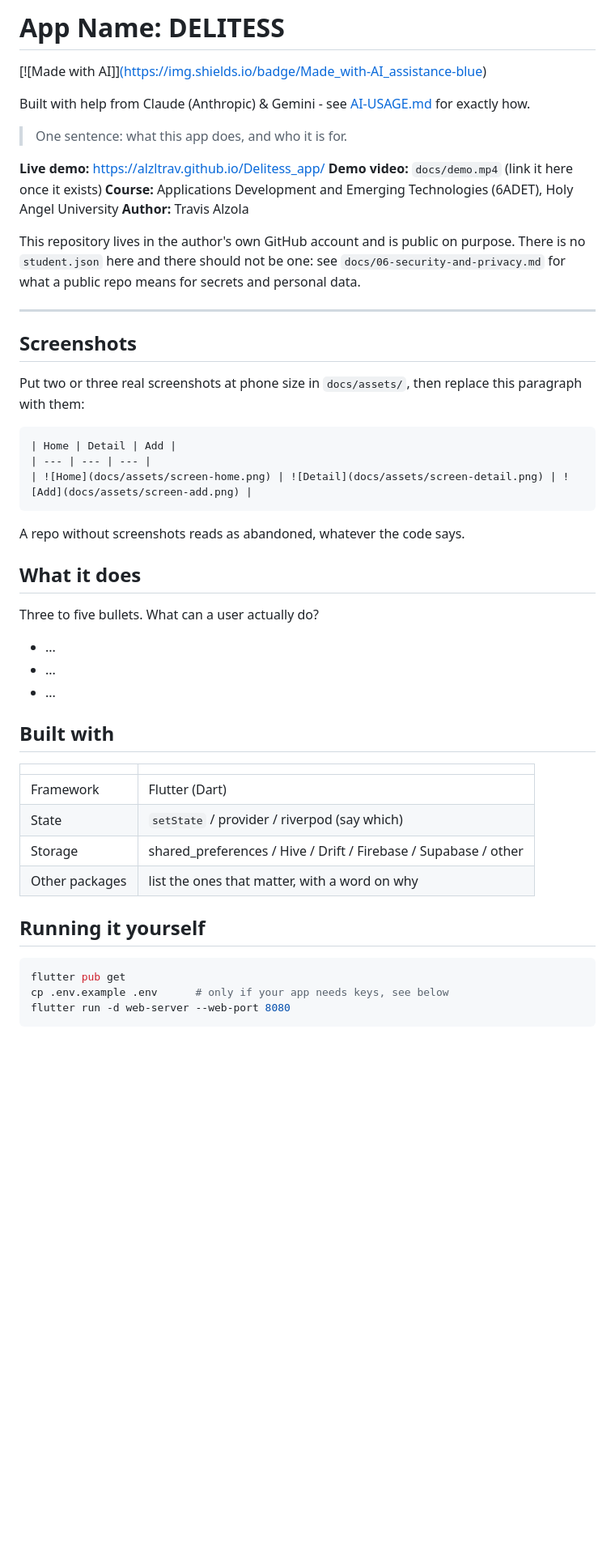
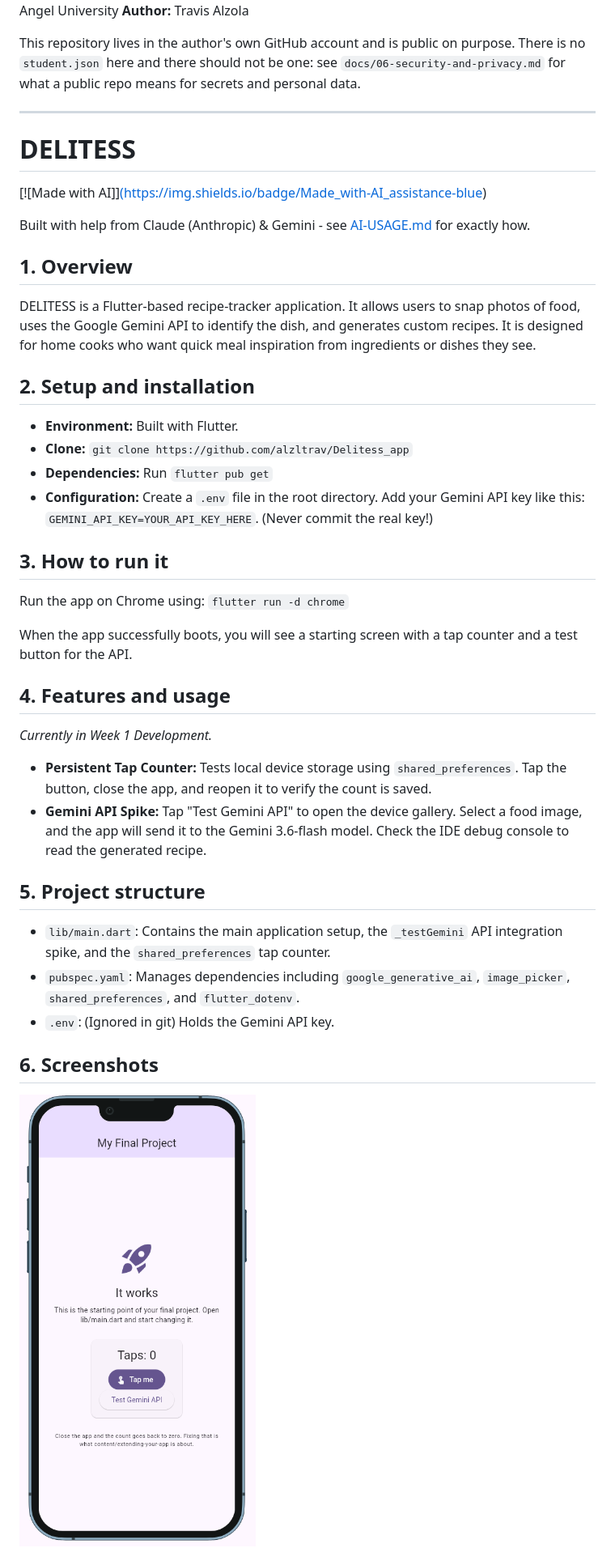
Before and after one commit to alzltrav/Delitess, a Markdown page: README.md, the part around one of its changes. Shown at 81% size. Rendered like a GitHub page; pictures changed too: screenshot.png (added); blank space fills up the shorter version.

Commit message:
complete week 1 documentation

````diff
--- a/README.md
+++ b/README.md
@@ -6,13 +6,9 @@
   New here? Read START-HERE.md first. Delete this comment when you are done.
 -->
 
-# App Name: DELITESS
 
-[![Made with AI]][(https://img.shields.io/badge/Made_with-AI_assistance-blue)](AI-USAGE.md)
 
-Built with help from Claude (Anthropic) & Gemini - see [AI-USAGE.md](AI-USAGE.md) for exactly how.
 
-> One sentence: what this app does, and who it is for.
 
 **Live demo:** https://alzltrav.github.io/Delitess_app/ <!-- GitHub Pages is set up already; replace if you host elsewhere -->
 **Demo video:** `docs/demo.mp4` (link it here once it exists)
@@ -26,41 +22,38 @@ personal data.
 
 ---
 
-## Screenshots
+# DELITESS
+[![Made with AI]][(https://img.shields.io/badge/Made_with-AI_assistance-blue)](AI-USAGE.md)
 
-Put two or three real screenshots at phone size in `docs/assets/`, then replace
-this paragraph with them:
+Built with help from Claude (Anthropic) & Gemini - see [AI-USAGE.md](AI-USAGE.md) for exactly how.
 
-```markdown
-| Home | Detail | Add |
-| --- | --- | --- |
-| ![Home](docs/assets/screen-home.png) | ![Detail](docs/assets/screen-detail.png) | ![Add](docs/assets/screen-add.png) |
-```
+## 1. Overview
 
-A repo without screenshots reads as abandoned, whatever the code says.
+DELITESS is a Flutter-based recipe-tracker application. It allows users to snap photos of food, uses the Google Gemini API to identify the dish, and generates custom recipes. It is designed for home cooks who want quick meal inspiration from ingredients or dishes they see.
 
-## What it does
+## 2. Setup and installation
+- **Environment:** Built with Flutter.
+- **Clone:** `git clone https://github.com/alzltrav/Delitess_app`
+- **Dependencies:** Run `flutter pub get`
+- **Configuration:** Create a `.env` file in the root directory. Add your Gemini API key like this: `GEMINI_API_KEY=YOUR_API_KEY_HERE`. (Never commit the real key!)
 
-Three to five bullets. What can a user actually do?
+## 3. How to run it
+Run the app on Chrome using:
+`flutter run -d chrome`
 
-- ...
-- ...
-- ...
+When the app successfully boots, you will see a starting screen with a tap counter and a test button for the API.
 
-## Built with
+## 4. Features and usage
+*Currently in Week 1 Development.*
+- **Persistent Tap Counter:** Tests local device storage using `shared_preferences`. Tap the button, close the app, and reopen it to verify the count is saved.
+- **Gemini API Spike:** Tap "Test Gemini API" to open the device gallery. Select a food image, and the app will send it to the Gemini 3.6-flash model. Check the IDE debug console to read the generated recipe.
 
-| | |
-| --- | --- |
-| Framework | Flutter (Dart) |
-| State | `setState` / provider / riverpod (say which) |
-| Storage | shared_preferences / Hive / Drift / Firebase / Supabase / other |
-| Other packages | list the ones that matter, with a word on why |
+## 5. Project structure
+- `lib/main.dart`: Contains the main application setup, the `_testGemini` API integration spike, and the `shared_preferences` tap counter.
+- `pubspec.yaml`: Manages dependencies including `google_generative_ai`, `image_picker`, `shared_preferences`, and `flutter_dotenv`.
+- `.env`: (Ignored in git) Holds the Gemini API key.
 
-## Running it yourself
+## 6. Screenshots
+![App Screenshot](screenshot.png)
 
-```bash
-flutter pub get
-cp .env.example .env      # only if your app needs keys, see below
-flutter run -d web-server --web-port 8080
-```
 
````
Also changed, not shown: other parts of README.md (+5 -54 lines), AI-USAGE.md (+22 -0 lines).
